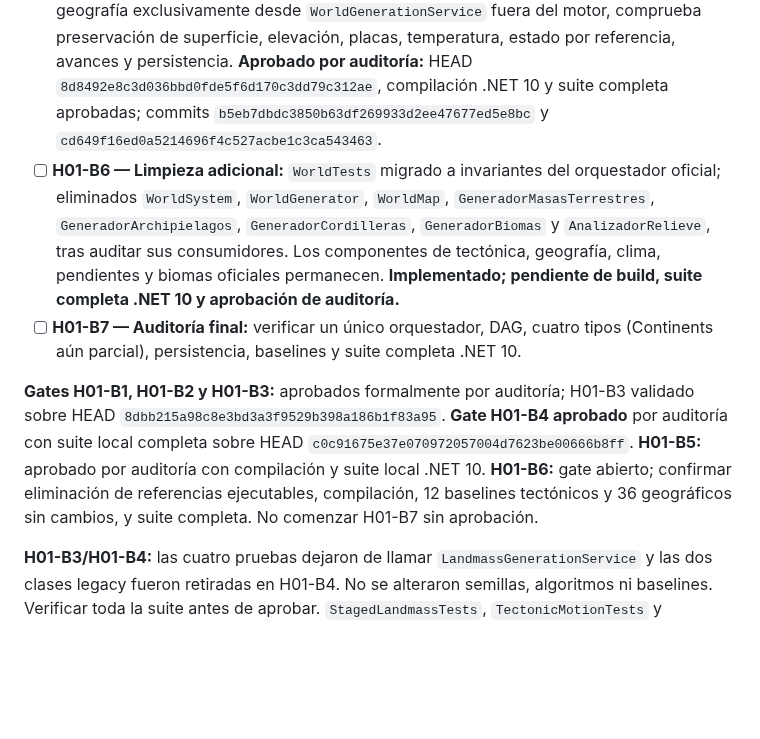
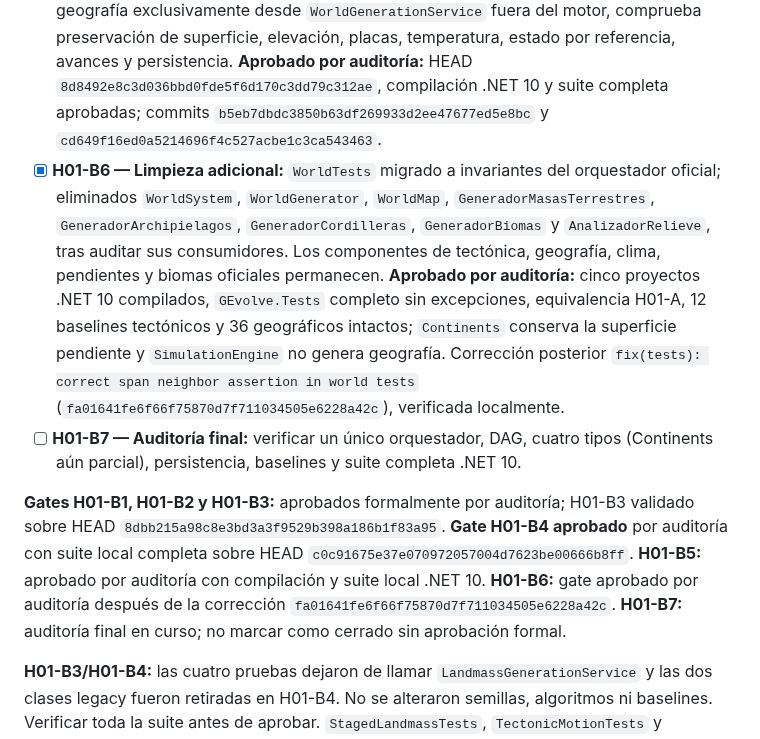
Before and after one commit to fgabo404/Evolve, a Markdown page: GEvolve.Engine/WORLD_GENERATION_ROADMAP.md, the part around the change. Rendered like a GitHub page; blank space fills up the shorter version.

Commit message:
docs(worldgen): close audited H01-B6 legacy world cleanup

```diff
--- a/GEvolve.Engine/WORLD_GENERATION_ROADMAP.md
+++ b/GEvolve.Engine/WORLD_GENERATION_ROADMAP.md
@@ -116,10 +116,10 @@ flowchart TD
 - [x] **H01-B3 — Pruebas ambientales independientes:** `TemperatureTests`, `PrecipitationTests`, `BiomeTests` y `PlateBoundaryTests` desacoplados del servicio legacy. **Aprobado por auditoría** tras la corrección `test(worldgen): restore environmental coverage after H01-B3 migration` (`8dbb215a98c8e3bd3a3f9529b398a186b1f83a95`), ejecución local de la suite completa y conservación de cobertura ambiental.
 - [x] **H01-B4 — Eliminar pipeline landmass legacy:** retirados `PangaeaGenerator` y `LandmassGenerationService`; `GeneratedWorld` trasladado a archivo independiente preservando namespace y contrato. **Aprobado por auditoría:** compilación correcta de cinco proyectos .NET 10, suite `GEvolve.Tests` completa sin excepciones, equivalencia H01-A, 12 baselines tectónicos y 36 geográficos intactos, `Continents` con superficie pendiente; HEAD local validado `c0c91675e37e070972057004d7623be00666b8ff`, eliminación `refactor(worldgen): remove obsolete landmass generation pipeline` (`1445fa520c0623b0e51059372d62e94ad89e6a67`).
 - [x] **H01-B5 — Simulación sobre estado oficial:** `SimulationEngine(GameState)` conserva la instancia de estado y ya no invoca `WorldSystem.Generar` ni expone `WorldMap`; `AdvanceTurn` y `AdvanceTurns` permanecen idénticos. `GEvolve.Tests/Program.cs` genera geografía exclusivamente desde `WorldGenerationService` fuera del motor, comprueba preservación de superficie, elevación, placas, temperatura, estado por referencia, avances y persistencia. **Aprobado por auditoría:** HEAD `8d8492e8c3d036bbd0fde5f6d170c3dd79c312ae`, compilación .NET 10 y suite completa aprobadas; commits `b5eb7dbdc3850b63df269933d2ee47677ed5e8bc` y `cd649f16ed0a5214696f4c527acbe1c3ca543463`.
-- [ ] **H01-B6 — Limpieza adicional:** `WorldTests` migrado a invariantes del orquestador oficial; eliminados `WorldSystem`, `WorldGenerator`, `WorldMap`, `GeneradorMasasTerrestres`, `GeneradorArchipielagos`, `GeneradorCordilleras`, `GeneradorBiomas` y `AnalizadorRelieve`, tras auditar sus consumidores. Los componentes de tectónica, geografía, clima, pendientes y biomas oficiales permanecen. **Implementado; pendiente de build, suite completa .NET 10 y aprobación de auditoría.**
+- [x] **H01-B6 — Limpieza adicional:** `WorldTests` migrado a invariantes del orquestador oficial; eliminados `WorldSystem`, `WorldGenerator`, `WorldMap`, `GeneradorMasasTerrestres`, `GeneradorArchipielagos`, `GeneradorCordilleras`, `GeneradorBiomas` y `AnalizadorRelieve`, tras auditar sus consumidores. Los componentes de tectónica, geografía, clima, pendientes y biomas oficiales permanecen. **Aprobado por auditoría:** cinco proyectos .NET 10 compilados, `GEvolve.Tests` completo sin excepciones, equivalencia H01-A, 12 baselines tectónicos y 36 geográficos intactos; `Continents` conserva la superficie pendiente y `SimulationEngine` no genera geografía. Corrección posterior `fix(tests): correct span neighbor assertion in world tests` (`fa01641fe6f66f75870d7f711034505e6228a42c`), verificada localmente.
 - [ ] **H01-B7 — Auditoría final:** verificar un único orquestador, DAG, cuatro tipos (Continents aún parcial), persistencia, baselines y suite completa .NET 10.
 
-**Gates H01-B1, H01-B2 y H01-B3:** aprobados formalmente por auditoría; H01-B3 validado sobre HEAD `8dbb215a98c8e3bd3a3f9529b398a186b1f83a95`. **Gate H01-B4 aprobado** por auditoría con suite local completa sobre HEAD `c0c91675e37e070972057004d7623be00666b8ff`. **H01-B5:** aprobado por auditoría con compilación y suite local .NET 10. **H01-B6:** gate abierto; confirmar eliminación de referencias ejecutables, compilación, 12 baselines tectónicos y 36 geográficos sin cambios, y suite completa. No comenzar H01-B7 sin aprobación.
+**Gates H01-B1, H01-B2 y H01-B3:** aprobados formalmente por auditoría; H01-B3 validado sobre HEAD `8dbb215a98c8e3bd3a3f9529b398a186b1f83a95`. **Gate H01-B4 aprobado** por auditoría con suite local completa sobre HEAD `c0c91675e37e070972057004d7623be00666b8ff`. **H01-B5:** aprobado por auditoría con compilación y suite local .NET 10. **H01-B6:** gate aprobado por auditoría después de la corrección `fa01641fe6f66f75870d7f711034505e6228a42c`. **H01-B7:** auditoría final en curso; no marcar como cerrado sin aprobación formal.
 
 **H01-B3/H01-B4:** las cuatro pruebas dejaron de llamar `LandmassGenerationService` y las dos clases legacy fueron retiradas en H01-B4. No se alteraron semillas, algoritmos ni baselines. Verificar toda la suite antes de aprobar. `StagedLandmassTests`, `TectonicMotionTests` y `ContinentalGeologyTests` ya verifican el pipeline oficial. No modificar hashes oficiales ni algoritmos durante H01-B2.
 
```
